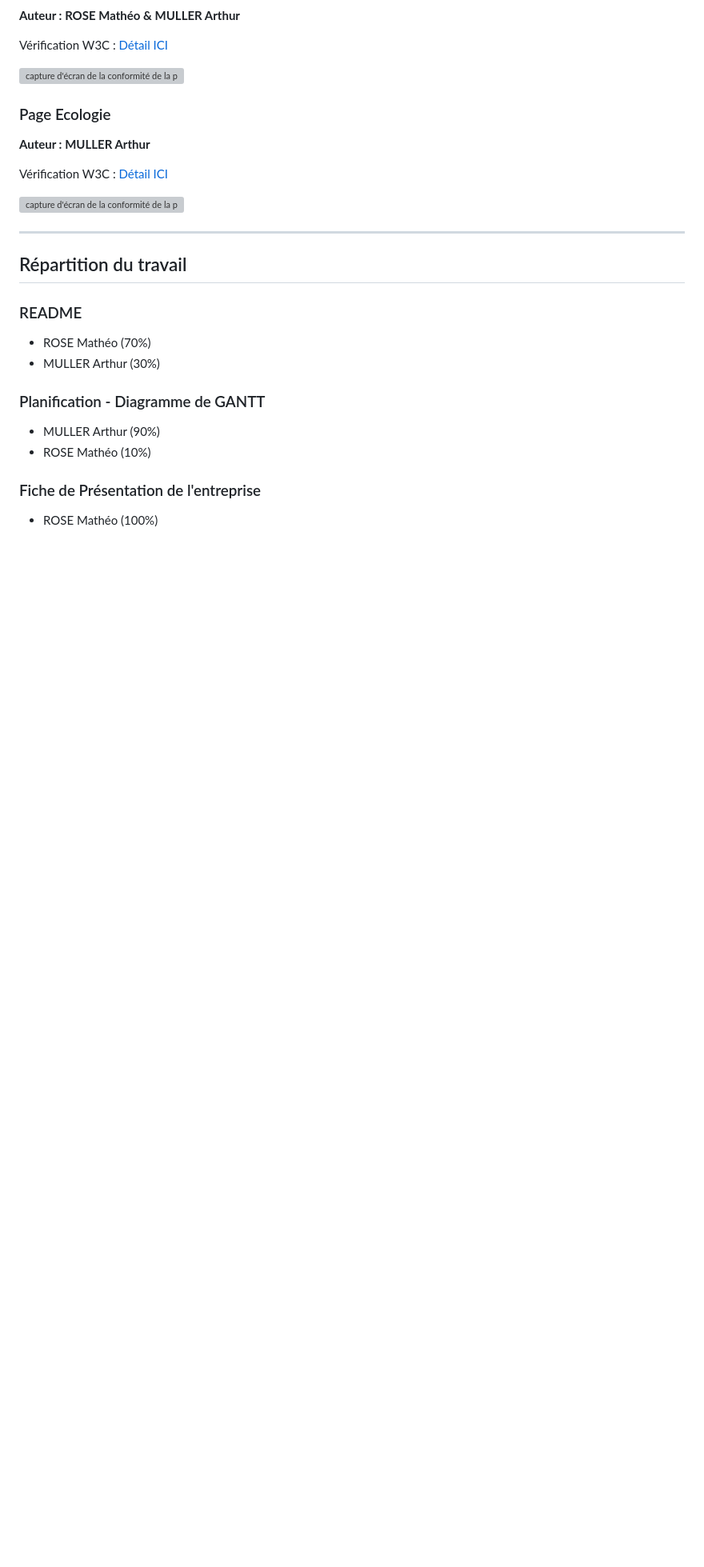
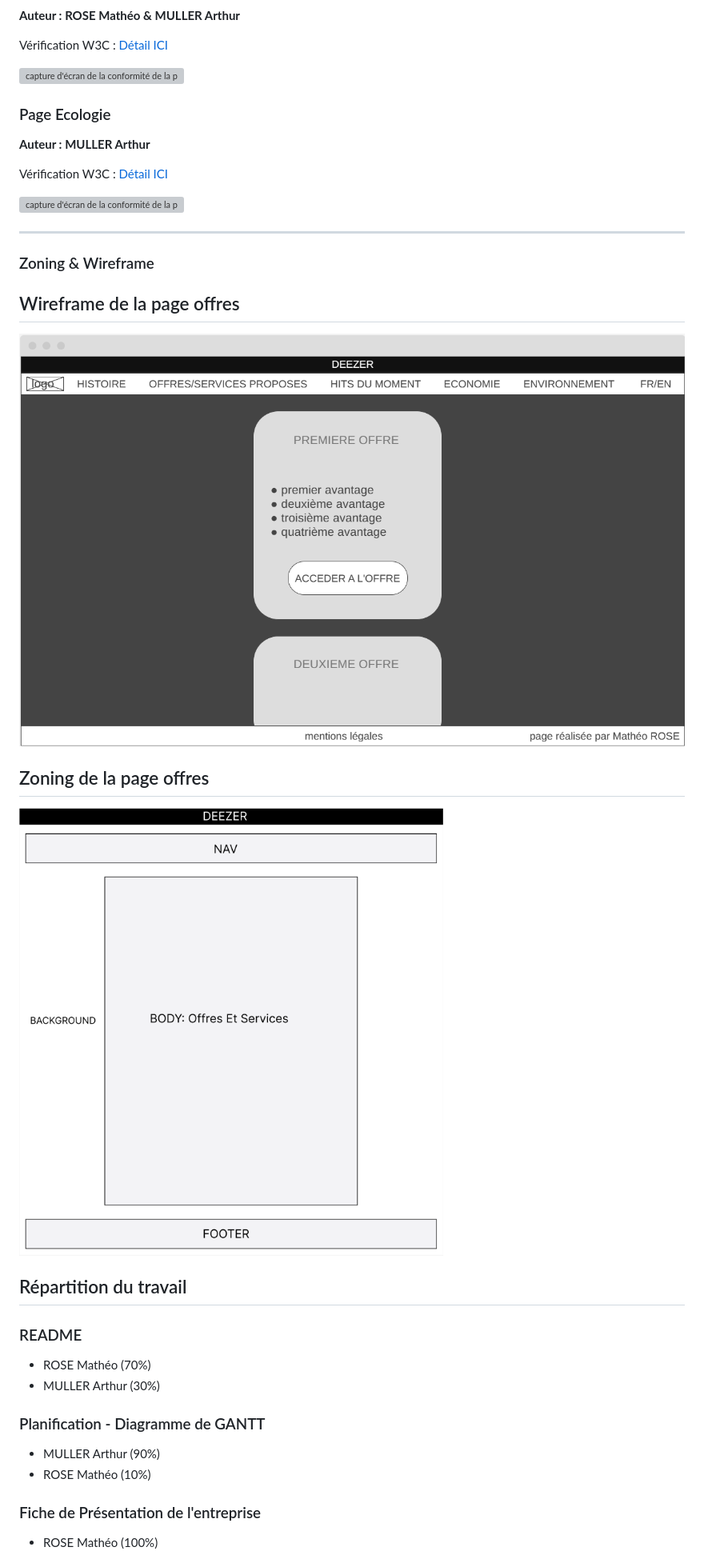
Before and after one commit to Amu2ler/MeloDeez, a Markdown page: README.md, the part around the change. Shown: that part at 80% size. Rendered like a GitHub page; pictures changed too: img/wireframe_Offres.png (added), img/zoning-offres.png (added); blank space fills up the shorter version; grey boxes are pictures that could not be loaded.

```diff
--- a/README.md
+++ b/README.md
@@ -97,6 +97,16 @@ Vérification W3C : [Détail ICI](https://validator.w3.org/nu/?doc=https%3A%2F%2
 
  - - - - - - - - - - - - - -
 
+### Zoning & Wireframe
+
+## Wireframe de la page offres
+
+![capture d'écran du wireframe de la page ...](img/wireframe_Offres.png)
+
+## Zoning de la page offres
+
+![capture d'écran du wireframe de la page ...](img/zoning-offres.png)
+
 ## Répartition du travail
 
 ### README
```
